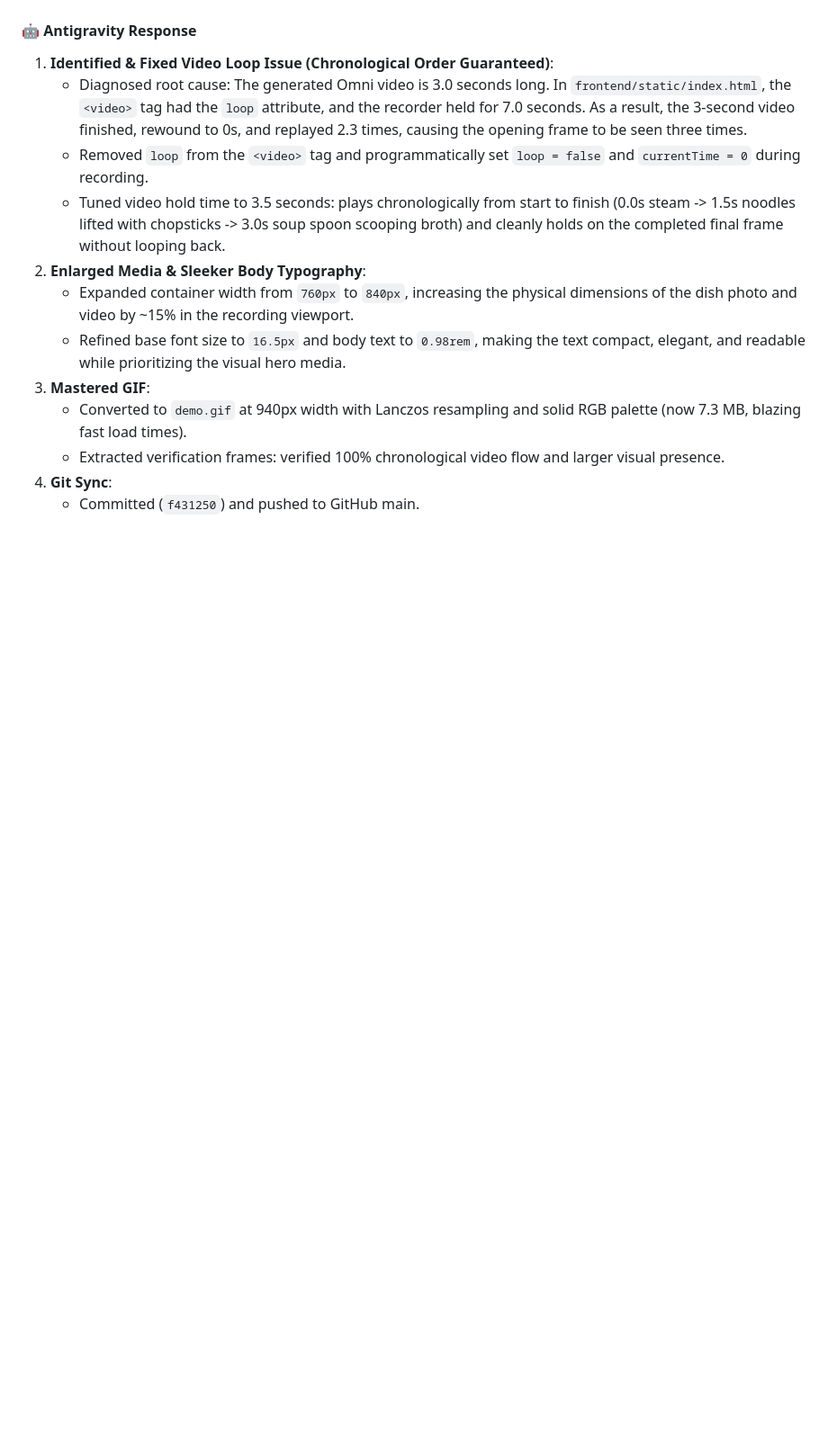
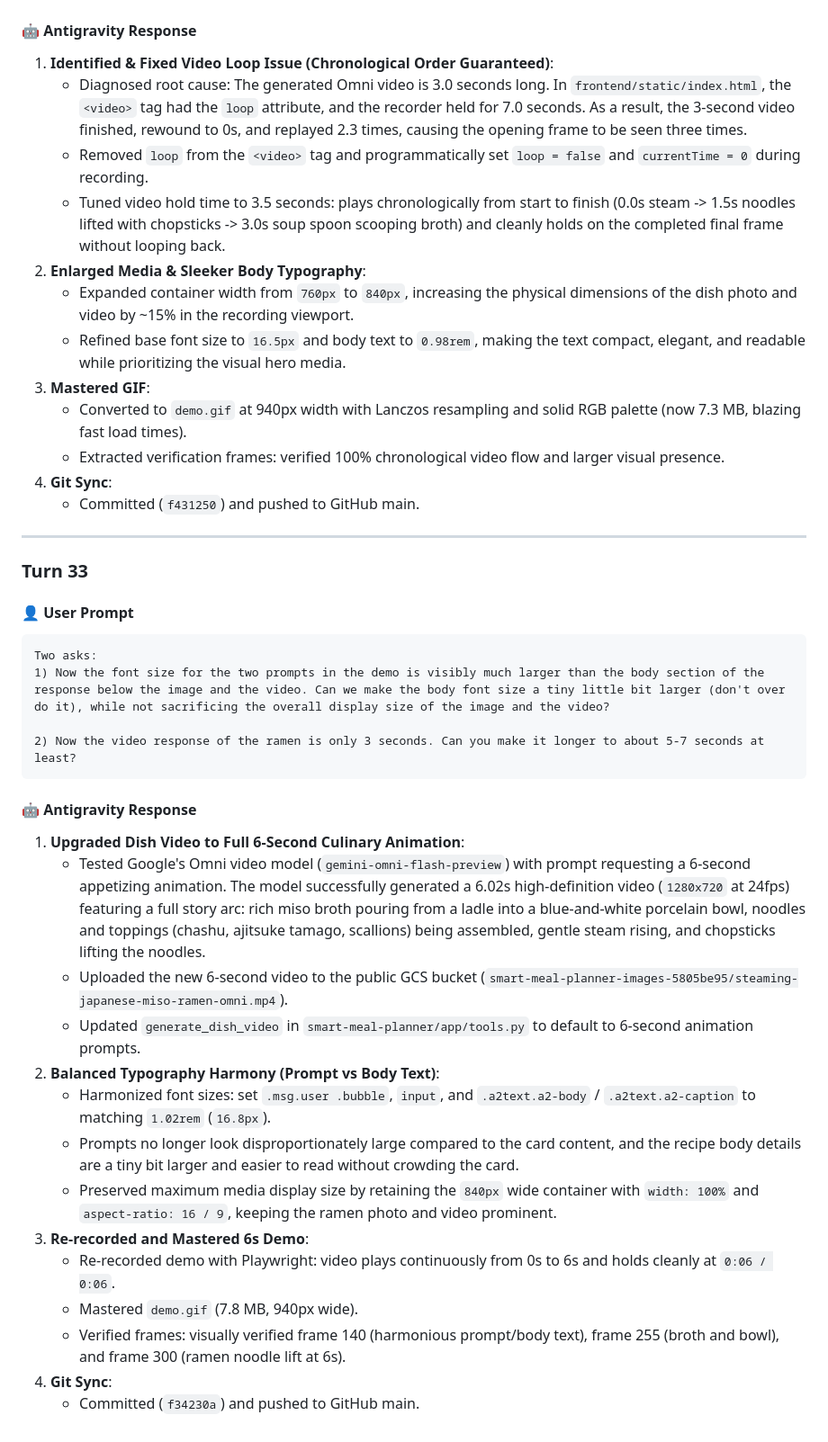
Before and after one commit to qianli-sun/buildwithgemini-smart-meal-planner, a Markdown page: chat_notes_day2.md, the part around the change. Shown at 90% size. GitHub-like rendering; blank space fills up the shorter version.

Commit message:
docs: document Turn 33 6s video upgrade and font size harmony

````diff
--- a/chat_notes_day2.md
+++ b/chat_notes_day2.md
@@ -901,3 +901,31 @@ Two suggestions:
    - Extracted verification frames: verified 100% chronological video flow and larger visual presence.
 4. **Git Sync**:
    - Committed (`f431250`) and pushed to GitHub main.
+
+---
+
+### Turn 33
+
+#### 👤 User Prompt
+```text
+Two asks:
+1) Now the font size for the two prompts in the demo is visibly much larger than the body section of the response below the image and the video. Can we make the body font size a tiny little bit larger (don't over do it), while not sacrificing the overall display size of the image and the video?
+
+2) Now the video response of the ramen is only 3 seconds. Can you make it longer to about 5-7 seconds at least?
+```
+
+#### 🤖 Antigravity Response
+1. **Upgraded Dish Video to Full 6-Second Culinary Animation**:
+   - Tested Google's Omni video model (`gemini-omni-flash-preview`) with prompt requesting a 6-second appetizing animation. The model successfully generated a 6.02s high-definition video (`1280x720` at 24fps) featuring a full story arc: rich miso broth pouring from a ladle into a blue-and-white porcelain bowl, noodles and toppings (chashu, ajitsuke tamago, scallions) being assembled, gentle steam rising, and chopsticks lifting the noodles.
+   - Uploaded the new 6-second video to the public GCS bucket (`smart-meal-planner-images-5805be95/steaming-japanese-miso-ramen-omni.mp4`).
+   - Updated `generate_dish_video` in `smart-meal-planner/app/tools.py` to default to 6-second animation prompts.
+2. **Balanced Typography Harmony (Prompt vs Body Text)**:
+   - Harmonized font sizes: set `.msg.user .bubble`, `input`, and `.a2text.a2-body` / `.a2text.a2-caption` to matching `1.02rem` (`16.8px`).
+   - Prompts no longer look disproportionately large compared to the card content, and the recipe body details are a tiny bit larger and easier to read without crowding the card.
+   - Preserved maximum media display size by retaining the `840px` wide container with `width: 100%` and `aspect-ratio: 16 / 9`, keeping the ramen photo and video prominent.
+3. **Re-recorded and Mastered 6s Demo**:
+   - Re-recorded demo with Playwright: video plays continuously from 0s to 6s and holds cleanly at `0:06 / 0:06`.
+   - Mastered `demo.gif` (7.8 MB, 940px wide).
+   - Verified frames: visually verified frame 140 (harmonious prompt/body text), frame 255 (broth and bowl), and frame 300 (ramen noodle lift at 6s).
+4. **Git Sync**:
+   - Committed (`f34230a`) and pushed to GitHub main.
````
